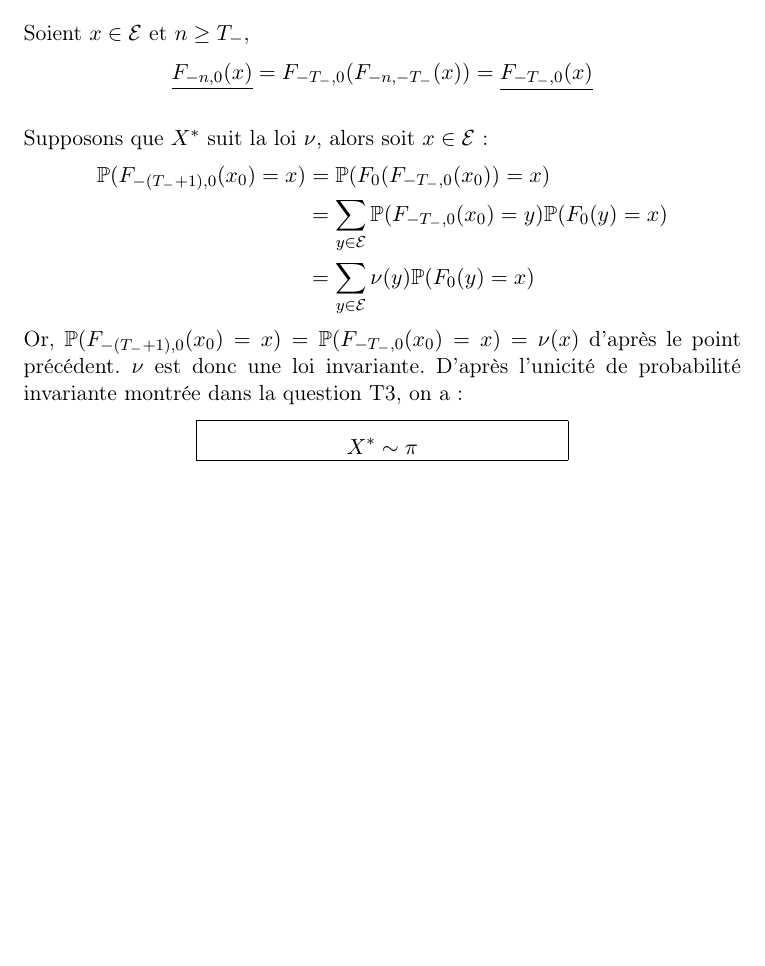
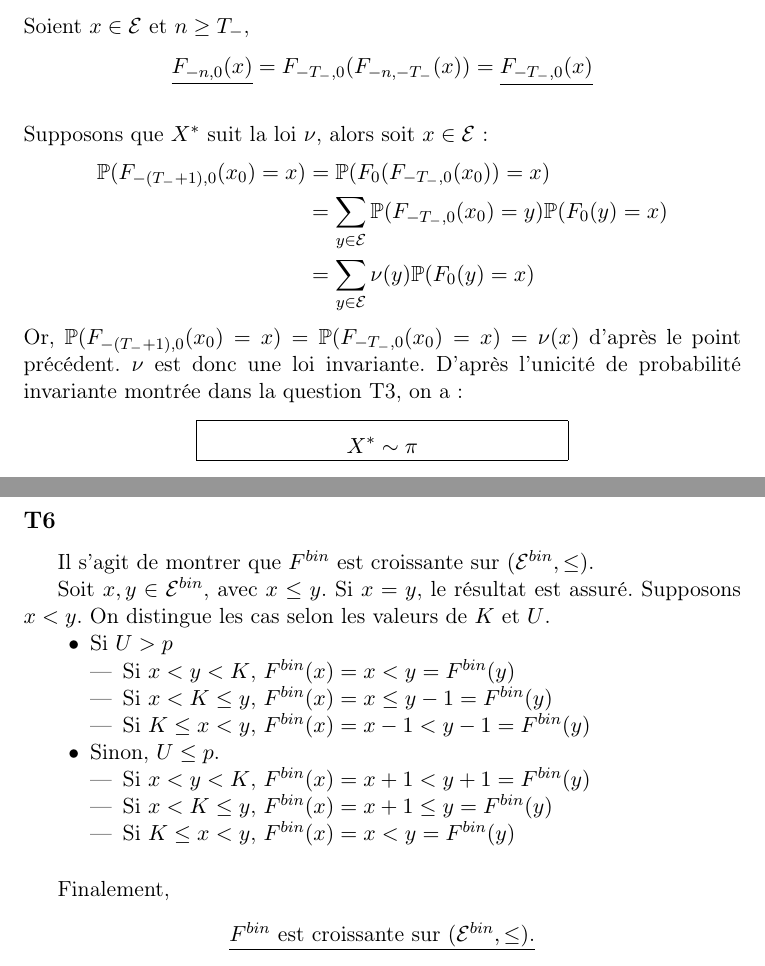
Before and after one commit to Varal7/ProjetScilab, a LaTeX document (Sources/rapport.tex): part of page 5 of 5 before the commit and two parts of pages 5 and 6 of 6 after it, the two joined at a grey line, cut so that both start at the same text, the shorter picture padded with empty space. Compiled offline with pdfLaTeX; a LaTeX package or settings file that is missing is left out.

Commit message:
Added T5

```diff
--- a/Sources/rapport.tex
+++ b/Sources/rapport.tex
@@ -257,4 +257,32 @@ $\nu$ est donc une loi invariante. D'après l'unicité de probabilité invariant
 \end{minipage}}
 \end{center}
 
+
+\subsection*{T6}
+
+Il s'agit de montrer que $F^{bin}$ est croissante sur $(\E^{bin},\le)$.
+
+Soit $x,y \in \E^{bin}$, avec $x\le y$. Si $x=y$, le résultat est assuré. Supposons $x<y$. On distingue les cas selon les valeurs de $K$ et $U$.
+
+\begin{itemize}
+\item[\textbullet] Si $U>p$
+	\begin{itemize}
+	\item Si $x<y<K$, $F^{bin}(x) = x < y = F^{bin}(y)$
+	\item Si $x<K\le y$, $F^{bin}(x) = x \le y-1 = F^{bin}(y)$
+	\item Si $K\le x < y$, $F^{bin}(x) = x - 1 < y - 1 = F^{bin}(y)$
+	\end{itemize}
+\item[\textbullet] Sinon, $U\le p$.
+	\begin{itemize}
+	\item Si $x<y<K$, $F^{bin}(x) = x + 1 < y + 1= F^{bin}(y)$
+	\item Si $x<K\le y$, $F^{bin}(x) = x +1 \le y = F^{bin}(y)$
+	\item Si $K\le x < y$, $F^{bin}(x) = x < y = F^{bin}(y)$
+	\end{itemize}
+\end{itemize}
+\vspace{0.5cm}
+
+Finalement,
+\begin{center}
+ \underline{$F^{bin}$ est croissante sur  $(\E^{bin},\le)$.}
+\end{center}
+
 \end{document}
```
Also changed, not shown: Sources/rapport.pdf.
